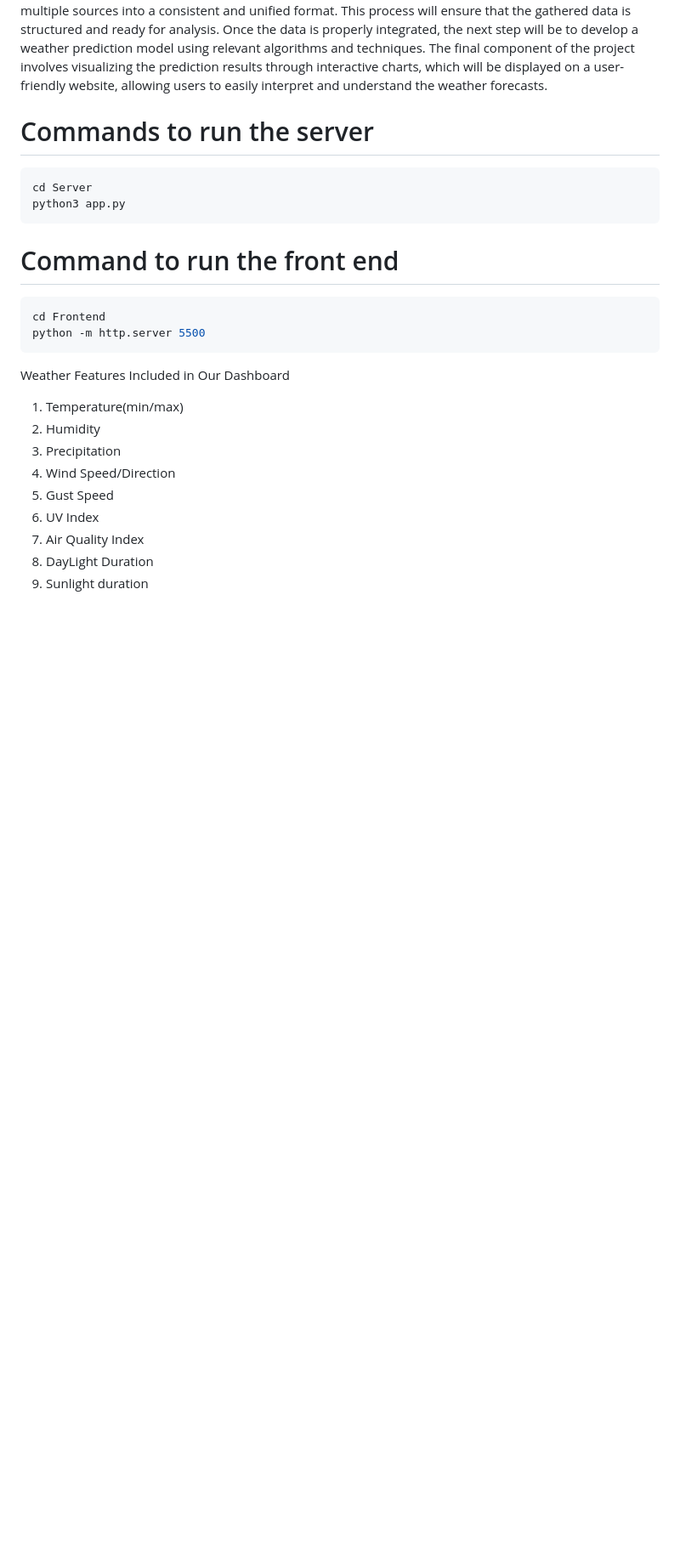
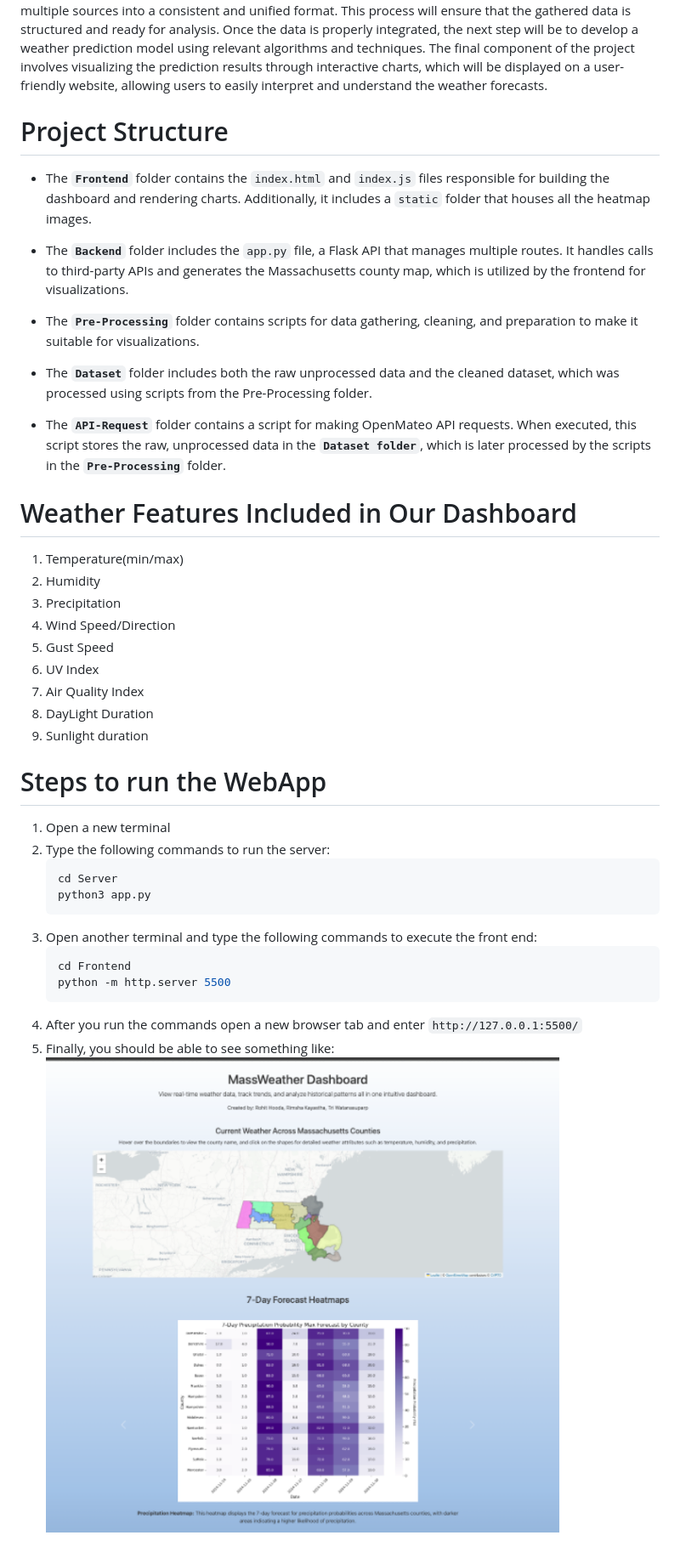
Before and after one commit to Rohit-hooda/DS5110-Final-Project, a Markdown page: README.md, the part around the change. Shown: that part at 85% size. Rendered like a GitHub page; pictures changed too: image.png (added); blank space fills up the shorter version.

````diff
--- a/README.md
+++ b/README.md
@@ -1,19 +1,20 @@
 # DS5110-Final-Project
 The main objective of this project is to build a robust data integration pipeline that merges data from multiple sources into a consistent and unified format. This process will ensure that the gathered data is structured and ready for analysis. Once the data is properly integrated, the next step will be to develop a weather prediction model using relevant algorithms and techniques. The final component of the project involves visualizing the prediction results through interactive charts, which will be displayed on a user-friendly website, allowing users to easily interpret and understand the weather forecasts.
 
-# Commands to run the server
-```bash
-cd Server
-python3 app.py
-```
+# Project Structure
 
-# Command to run the front end
-```bash
-cd Frontend
-python -m http.server 5500
-```
+- The **`Frontend`** folder contains the `index.html` and `index.js` files responsible for building the dashboard and rendering charts. Additionally, it includes a `static` folder that houses all the heatmap images.
 
-Weather Features Included in Our Dashboard
+- The **`Backend`** folder includes the `app.py` file, a Flask API that manages multiple routes. It handles calls to third-party APIs and generates the Massachusetts county map, which is utilized by the frontend for visualizations.
+
+- The **`Pre-Processing`** folder contains scripts for data gathering, cleaning, and preparation to make it suitable for visualizations.
+
+- The **`Dataset`** folder includes both the raw unprocessed data and the cleaned dataset, which was processed using scripts from the Pre-Processing folder.
+
+- The **`API-Request`** folder contains a script for making OpenMateo API requests. When executed, this script stores the raw, unprocessed data in the **`Dataset folder`**, which is later processed by the scripts in the **`Pre-Processing`** folder.
+
+
+# Weather Features Included in Our Dashboard
 1. Temperature(min/max)
 2. Humidity
 3. Precipitation
@@ -23,3 +24,20 @@ Weather Features Included in Our Dashboard
 8. Air Quality Index
 9. DayLight Duration
 10. Sunlight duration
+
+
+ # Steps to run the WebApp
+
+ 1. Open a new terminal
+ 2. Type the following commands to run the server:
+    ```bash
+    cd Server
+    python3 app.py
+    ```
+ 3. Open another terminal and type the following commands to execute the front end:
+    ```bash
+    cd Frontend
+    python -m http.server 5500
+    ```
+4. After you run the commands open a new browser tab and enter `http://127.0.0.1:5500/`
+5. Finally, you should be able to see something like: ![alt text](image.png)
````
Also changed, not shown: 9 other files.
